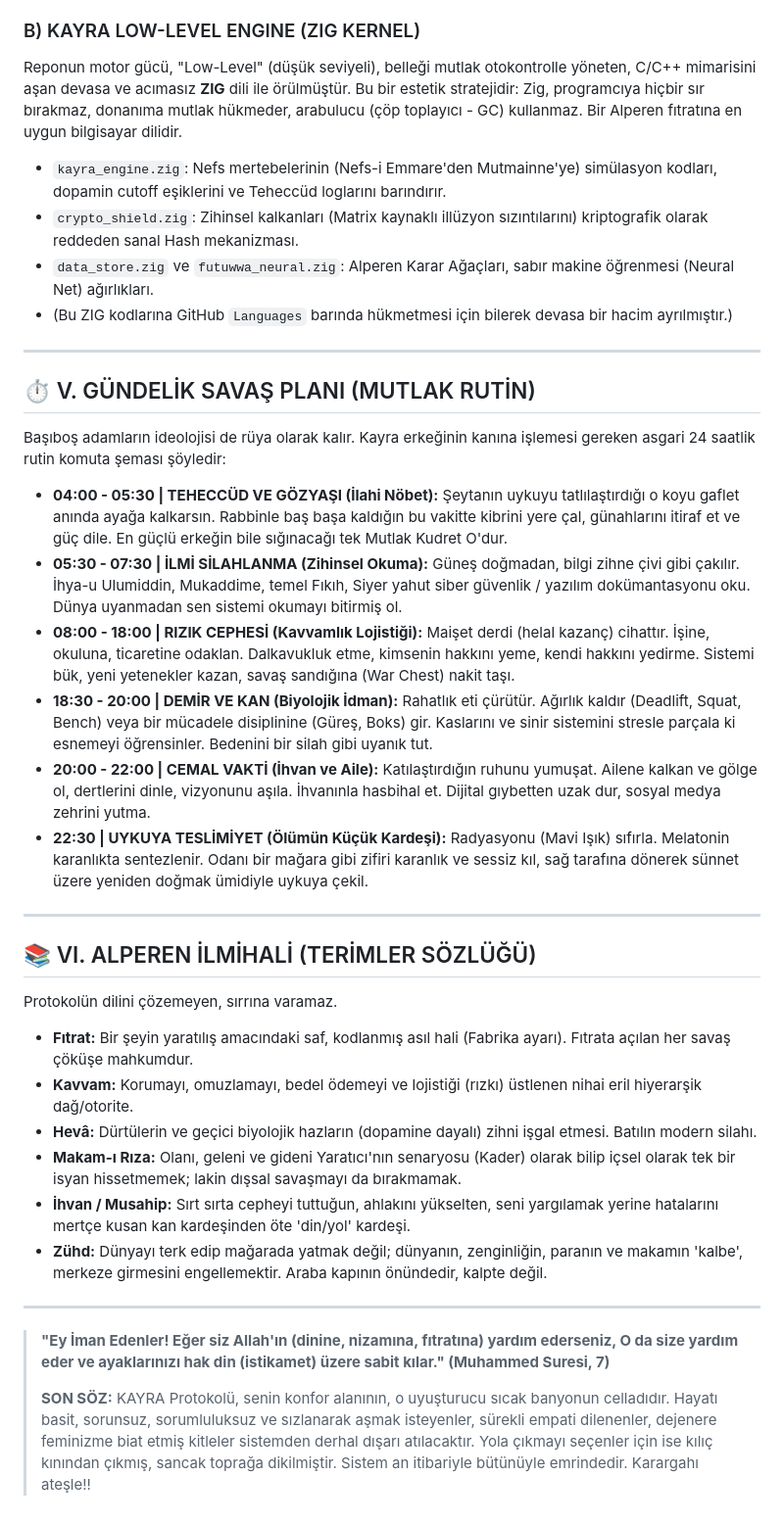
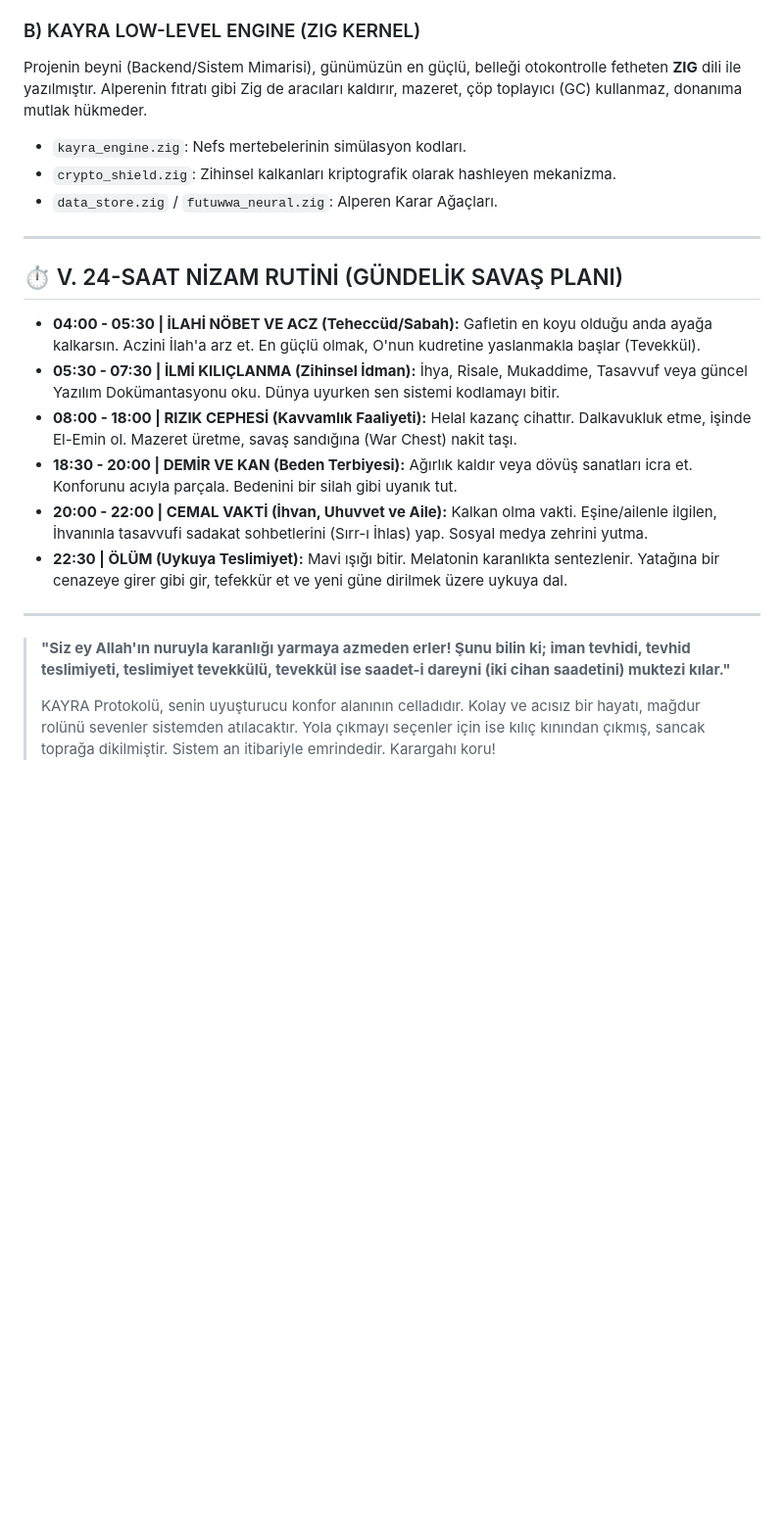
Before and after one commit to arch-yunus/KAYRA, a Markdown page: README.md, the part around one of its changes. Shown at 98% size. Rendered like a GitHub page; blank space fills up the shorter version.

Commit message:
KAYRA Deep Lore: Integrated Nursi philosophy (Ene, Acz, Ihlas) into the Master Doctrine.

```diff
--- a/README.md
+++ b/README.md
@@ -72,39 +71,23 @@ Projenin ana dizinindeki `index.html` senin günlük Karargah Kontrol Merkezindi
 
 ### B) KAYRA LOW-LEVEL ENGINE (ZIG KERNEL)
-Reponun motor gücü, "Low-Level" (düşük seviyeli), belleği mutlak otokontrolle yöneten, C/C++ mimarisini aşan devasa ve acımasız **ZIG** dili ile örülmüştür. Bu bir estetik stratejidir: Zig, programcıya hiçbir sır bırakmaz, donanıma mutlak hükmeder, arabulucu (çöp toplayıcı - GC) kullanmaz. Bir Alperen fıtratına en uygun bilgisayar dilidir.
-*   `kayra_engine.zig`: Nefs mertebelerinin (Nefs-i Emmare'den Mutmainne'ye) simülasyon kodları, dopamin cutoff eşiklerini ve Teheccüd loglarını barındırır.
-*   `crypto_shield.zig`: Zihinsel kalkanları (Matrix kaynaklı illüzyon sızıntılarını) kriptografik olarak reddeden sanal Hash mekanizması.
-*   `data_store.zig` ve `futuwwa_neural.zig`: Alperen Karar Ağaçları, sabır makine öğrenmesi (Neural Net) ağırlıkları.
-*   (Bu ZIG kodlarına GitHub `Languages` barında hükmetmesi için bilerek devasa bir hacim ayrılmıştır.)
+Projenin beyni (Backend/Sistem Mimarisi), günümüzün en güçlü, belleği otokontrolle fetheten **ZIG** dili ile yazılmıştır. Alperenin fıtratı gibi Zig de aracıları kaldırır, mazeret, çöp toplayıcı (GC) kullanmaz, donanıma mutlak hükmeder.
+*   `kayra_engine.zig`: Nefs mertebelerinin simülasyon kodları.
+*   `crypto_shield.zig`: Zihinsel kalkanları kriptografik olarak hashleyen mekanizma.
+*   `data_store.zig` / `futuwwa_neural.zig`: Alperen Karar Ağaçları.
 
 ---
 
-## ⏱️ V. GÜNDELİK SAVAŞ PLANI (MUTLAK RUTİN)
+## ⏱️ V. 24-SAAT NİZAM RUTİNİ (GÜNDELİK SAVAŞ PLANI)
 
-Başıboş adamların ideolojisi de rüya olarak kalır. Kayra erkeğinin kanına işlemesi gereken asgari 24 saatlik rutin komuta şeması şöyledir:
-
-*   **04:00 - 05:30 | TEHECCÜD VE GÖZYAŞI (İlahi Nöbet):** Şeytanın uykuyu tatlılaştırdığı o koyu gaflet anında ayağa kalkarsın. Rabbinle baş başa kaldığın bu vakitte kibrini yere çal, günahlarını itiraf et ve güç dile. En güçlü erkeğin bile sığınacağı tek Mutlak Kudret O'dur.
-*   **05:30 - 07:30 | İLMİ SİLAHLANMA (Zihinsel Okuma):** Güneş doğmadan, bilgi zihne çivi gibi çakılır. İhya-u Ulumiddin, Mukaddime, temel Fıkıh, Siyer yahut siber güvenlik / yazılım dokümantasyonu oku. Dünya uyanmadan sen sistemi okumayı bitirmiş ol.
-*   **08:00 - 18:00 | RIZIK CEPHESİ (Kavvamlık Lojistiği):** Maişet derdi (helal kazanç) cihattır. İşine, okuluna, ticaretine odaklan. Dalkavukluk etme, kimsenin hakkını yeme, kendi hakkını yedirme. Sistemi bük, yeni yetenekler kazan, savaş sandığına (War Chest) nakit taşı.
-*   **18:30 - 20:00 | DEMİR VE KAN (Biyolojik İdman):** Rahatlık eti çürütür. Ağırlık kaldır (Deadlift, Squat, Bench) veya bir mücadele disiplinine (Güreş, Boks) gir. Kaslarını ve sinir sistemini stresle parçala ki esnemeyi öğrensinler. Bedenini bir silah gibi uyanık tut.
-*   **20:00 - 22:00 | CEMAL VAKTİ (İhvan ve Aile):** Katılaştırdığın ruhunu yumuşat. Ailene kalkan ve gölge ol, dertlerini dinle, vizyonunu aşıla. İhvanınla hasbihal et. Dijital gıybetten uzak dur, sosyal medya zehrini yutma.
-*   **22:30 | UYKUYA TESLİMİYET (Ölümün Küçük Kardeşi):** Radyasyonu (Mavi Işık) sıfırla. Melatonin karanlıkta sentezlenir. Odanı bir mağara gibi zifiri karanlık ve sessiz kıl, sağ tarafına dönerek sünnet üzere yeniden doğmak ümidiyle uykuya çekil.
+*   **04:00 - 05:30 | İLAHİ NÖBET VE ACZ (Teheccüd/Sabah):** Gafletin en koyu olduğu anda ayağa kalkarsın. Aczini İlah'a arz et. En güçlü olmak, O'nun kudretine yaslanmakla başlar (Tevekkül).
+*   **05:30 - 07:30 | İLMİ KILIÇLANMA (Zihinsel İdman):** İhya, Risale, Mukaddime, Tasavvuf veya güncel Yazılım Dokümantasyonu oku. Dünya uyurken sen sistemi kodlamayı bitir.
+*   **08:00 - 18:00 | RIZIK CEPHESİ (Kavvamlık Faaliyeti):** Helal kazanç cihattır. Dalkavukluk etme, işinde El-Emin ol. Mazeret üretme, savaş sandığına (War Chest) nakit taşı.
+*   **18:30 - 20:00 | DEMİR VE KAN (Beden Terbiyesi):** Ağırlık kaldır veya dövüş sanatları icra et. Konforunu acıyla parçala. Bedenini bir silah gibi uyanık tut.
+*   **20:00 - 22:00 | CEMAL VAKTİ (İhvan, Uhuvvet ve Aile):** Kalkan olma vakti. Eşine/ailenle ilgilen, İhvanınla tasavvufi sadakat sohbetlerini (Sırr-ı İhlas) yap. Sosyal medya zehrini yutma.
+*   **22:30 | ÖLÜM (Uykuya Teslimiyet):** Mavi ışığı bitir. Melatonin karanlıkta sentezlenir. Yatağına bir cenazeye girer gibi gir, tefekkür et ve yeni güne dirilmek üzere uykuya dal.
 
 ---
 
-## 📚 VI. ALPEREN İLMİHALİ (TERİMLER SÖZLÜĞÜ)
-
-Protokolün dilini çözemeyen, sırrına varamaz.
-
-*   **Fıtrat:** Bir şeyin yaratılış amacındaki saf, kodlanmış asıl hali (Fabrika ayarı). Fıtrata açılan her savaş çöküşe mahkumdur.
-*   **Kavvam:** Korumayı, omuzlamayı, bedel ödemeyi ve lojistiği (rızkı) üstlenen nihai eril hiyerarşik dağ/otorite.
-*   **Hevâ:** Dürtülerin ve geçici biyolojik hazların (dopamine dayalı) zihni işgal etmesi. Batılın modern silahı.
-*   **Makam-ı Rıza:** Olanı, geleni ve gideni Yaratıcı'nın senaryosu (Kader) olarak bilip içsel olarak tek bir isyan hissetmemek; lakin dışsal savaşmayı da bırakmamak.
-*   **İhvan / Musahip:** Sırt sırta cepheyi tuttuğun, ahlakını yükselten, seni yargılamak yerine hatalarını mertçe kusan kan kardeşinden öte 'din/yol' kardeşi.
-*   **Zühd:** Dünyayı terk edip mağarada yatmak değil; dünyanın, zenginliğin, paranın ve makamın 'kalbe', merkeze girmesini engellemektir. Araba kapının önündedir, kalpte değil.
-
----
-
-> **"Ey İman Edenler! Eğer siz Allah'ın (dinine, nizamına, fıtratına) yardım ederseniz, O da size yardım eder ve ayaklarınızı hak din (istikamet) üzere sabit kılar." (Muhammed Suresi, 7)**
+> **"Siz ey Allah'ın nuruyla karanlığı yarmaya azmeden erler! Şunu bilin ki; iman tevhidi, tevhid teslimiyeti, teslimiyet tevekkülü, tevekkül ise saadet-i dareyni (iki cihan saadetini) muktezi kılar."**
 >
-> **SON SÖZ:** KAYRA Protokolü, senin konfor alanının, o uyuşturucu sıcak banyonun celladıdır. Hayatı basit, sorunsuz, sorumluluksuz ve sızlanarak aşmak isteyenler, sürekli empati dilenenler, dejenere feminizme biat etmiş kitleler sistemden derhal dışarı atılacaktır. Yola çıkmayı seçenler için ise kılıç kınından çıkmış, sancak toprağa dikilmiştir. Sistem an itibariyle bütünüyle emrindedir. Karargahı ateşle!!
+> KAYRA Protokolü, senin uyuşturucu konfor alanının celladıdır. Kolay ve acısız bir hayatı, mağdur rolünü sevenler sistemden atılacaktır. Yola çıkmayı seçenler için ise kılıç kınından çıkmış, sancak toprağa dikilmiştir. Sistem an itibariyle emrindedir. Karargahı koru!
```
Also changed, not shown: other parts of README.md (+31 -32 lines).
